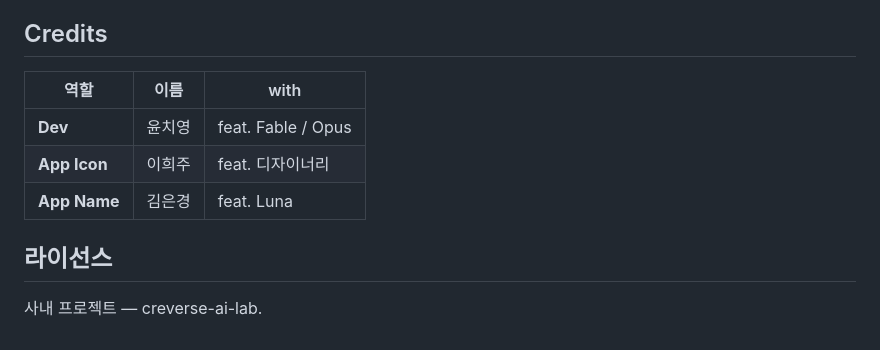
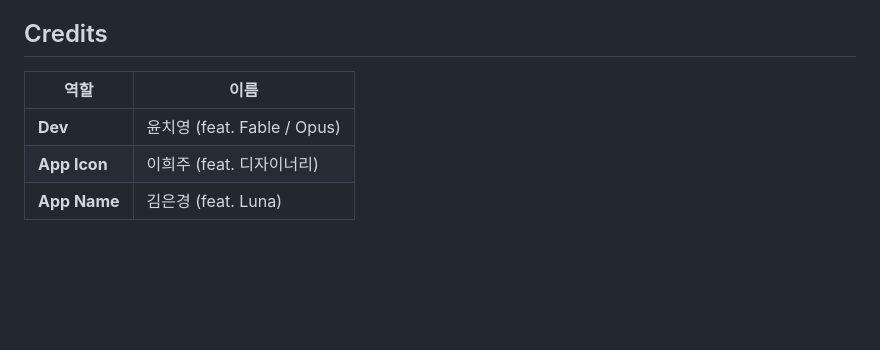
Before and after one commit to creverse-ai-lab/AgenLynk, a Markdown page: README.md, the part around the change. GitHub-like rendering; blank space fills up the shorter version.

Commit message:
docs: simplify credits (feat. inline), drop the license section
Co-Authored-By: Claude Opus 4.8 <noreply@anthropic.com>

```diff
--- a/README.md
+++ b/README.md
@@ -132,12 +132,8 @@ npm run macos:verify  # 완성 DMG 검증
 
 ## Credits
 
-| 역할 | 이름 | with |
-|---|---|---|
-| **Dev** | 윤치영 | feat. Fable / Opus |
-| **App Icon** | 이희주 | feat. 디자이너리 |
-| **App Name** | 김은경 | feat. Luna |
-
-## 라이선스
-
-사내 프로젝트 — creverse-ai-lab.
+| 역할 | 이름 |
+|---|---|
+| **Dev** | 윤치영 (feat. Fable / Opus) |
+| **App Icon** | 이희주 (feat. 디자이너리) |
+| **App Name** | 김은경 (feat. Luna) |
```
